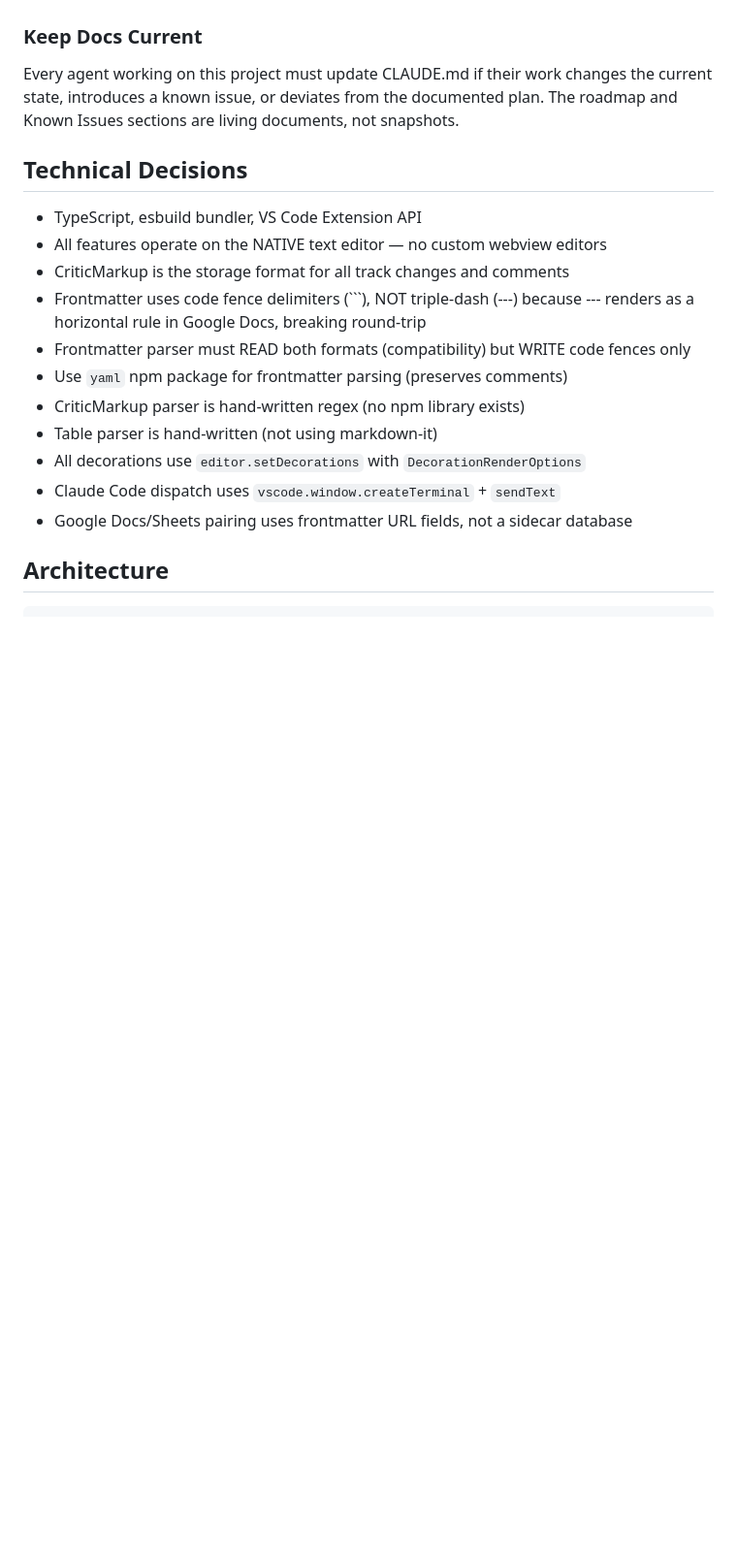
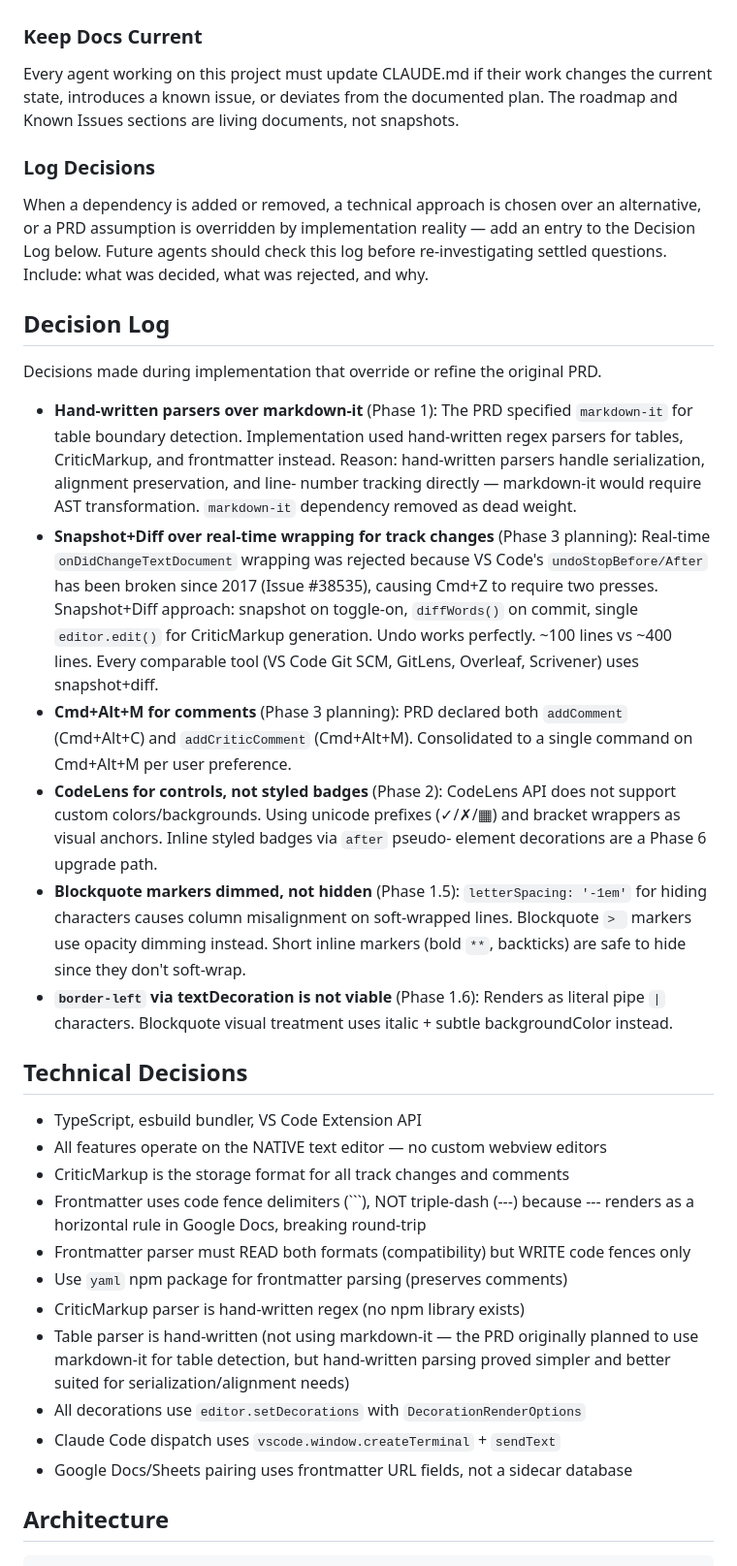
Before and after one commit to dudgeon/vsc-cozy-md-editor, a Markdown page: CLAUDE.md, the part around one of its changes. Shown at 97% size. GitHub-like rendering; blank space fills up the shorter version.

```diff
--- a/CLAUDE.md
+++ b/CLAUDE.md
@@ -61,6 +61,44 @@ Every agent working on this project must update CLAUDE.md if their work changes
 the current state, introduces a known issue, or deviates from the documented
 plan. The roadmap and Known Issues sections are living documents, not snapshots.
 
+### Log Decisions
+When a dependency is added or removed, a technical approach is chosen over an
+alternative, or a PRD assumption is overridden by implementation reality — add
+an entry to the Decision Log below. Future agents should check this log before
+re-investigating settled questions. Include: what was decided, what was rejected,
+and why.
+
+## Decision Log
+Decisions made during implementation that override or refine the original PRD.
+
+- **Hand-written parsers over markdown-it** (Phase 1): The PRD specified
+  `markdown-it` for table boundary detection. Implementation used hand-written
+  regex parsers for tables, CriticMarkup, and frontmatter instead. Reason:
+  hand-written parsers handle serialization, alignment preservation, and line-
+  number tracking directly — markdown-it would require AST transformation.
+  `markdown-it` dependency removed as dead weight.
+- **Snapshot+Diff over real-time wrapping for track changes** (Phase 3 planning):
+  Real-time `onDidChangeTextDocument` wrapping was rejected because VS Code's
+  `undoStopBefore/After` has been broken since 2017 (Issue #38535), causing
+  Cmd+Z to require two presses. Snapshot+Diff approach: snapshot on toggle-on,
+  `diffWords()` on commit, single `editor.edit()` for CriticMarkup generation.
+  Undo works perfectly. ~100 lines vs ~400 lines. Every comparable tool (VS
+  Code Git SCM, GitLens, Overleaf, Scrivener) uses snapshot+diff.
+- **Cmd+Alt+M for comments** (Phase 3 planning): PRD declared both
+  `addComment` (Cmd+Alt+C) and `addCriticComment` (Cmd+Alt+M). Consolidated
+  to a single command on Cmd+Alt+M per user preference.
+- **CodeLens for controls, not styled badges** (Phase 2): CodeLens API does
+  not support custom colors/backgrounds. Using unicode prefixes (✓/✗/▦) and
+  bracket wrappers as visual anchors. Inline styled badges via `after` pseudo-
+  element decorations are a Phase 6 upgrade path.
+- **Blockquote markers dimmed, not hidden** (Phase 1.5): `letterSpacing: '-1em'`
+  for hiding characters causes column misalignment on soft-wrapped lines.
+  Blockquote `> ` markers use opacity dimming instead. Short inline markers
+  (bold `**`, backticks) are safe to hide since they don't soft-wrap.
+- **`border-left` via textDecoration is not viable** (Phase 1.6): Renders as
+  literal pipe `|` characters. Blockquote visual treatment uses italic +
+  subtle backgroundColor instead.
+
 ## Technical Decisions
 - TypeScript, esbuild bundler, VS Code Extension API
 - All features operate on the NATIVE text editor — no custom webview editors
@@ -70,7 +108,9 @@ plan. The roadmap and Known Issues sections are living documents, not snapshots.
 - Frontmatter parser must READ both formats (compatibility) but WRITE code fences only
 - Use `yaml` npm package for frontmatter parsing (preserves comments)
 - CriticMarkup parser is hand-written regex (no npm library exists)
-- Table parser is hand-written (not using markdown-it)
+- Table parser is hand-written (not using markdown-it — the PRD originally
+  planned to use markdown-it for table detection, but hand-written parsing
+  proved simpler and better suited for serialization/alignment needs)
 - All decorations use `editor.setDecorations` with `DecorationRenderOptions`
 - Claude Code dispatch uses `vscode.window.createTerminal` + `sendText`
 - Google Docs/Sheets pairing uses frontmatter URL fields, not a sidecar database
```
Also changed, not shown: other parts of CLAUDE.md (+45 -17 lines).
